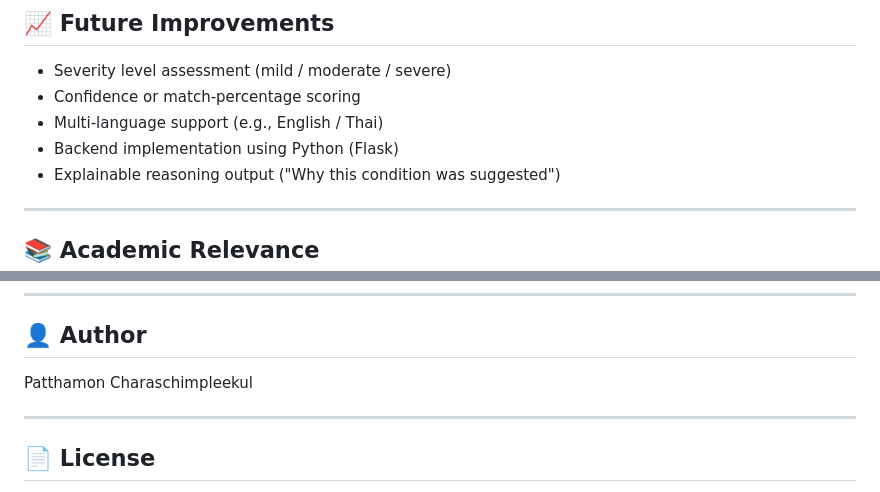
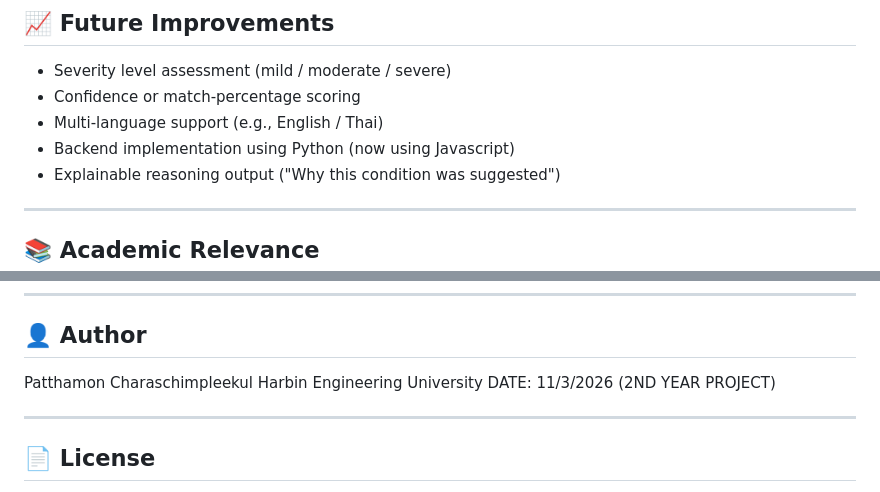
Before and after one commit to PatthamonCharaschimpleekul/Symptom-Checker, a Markdown page: Symptom-Checker/readme.md, 2 parts joined by grey strips. Rendered like a GitHub page.

```diff
--- a/Symptom-Checker/readme.md
+++ b/Symptom-Checker/readme.md
@@ -90,7 +90,7 @@ Ethical responsibility and transparency are core considerations in the design of
 * Severity level assessment (mild / moderate / severe)
 * Confidence or match-percentage scoring
 * Multi-language support (e.g., English / Thai)
-* Backend implementation using Python (Flask)
+* Backend implementation using Python (now using Javascript)
 * Explainable reasoning output ("Why this condition was suggested")
 
 ---
@@ -111,6 +111,8 @@ It serves as a foundational exploration of how computational logic can support h
 ## 👤 Author
 
 Patthamon Charaschimpleekul
+Harbin Engineering University
+DATE: 11/3/2026 (2ND YEAR PROJECT)
 
 ---
 
```
